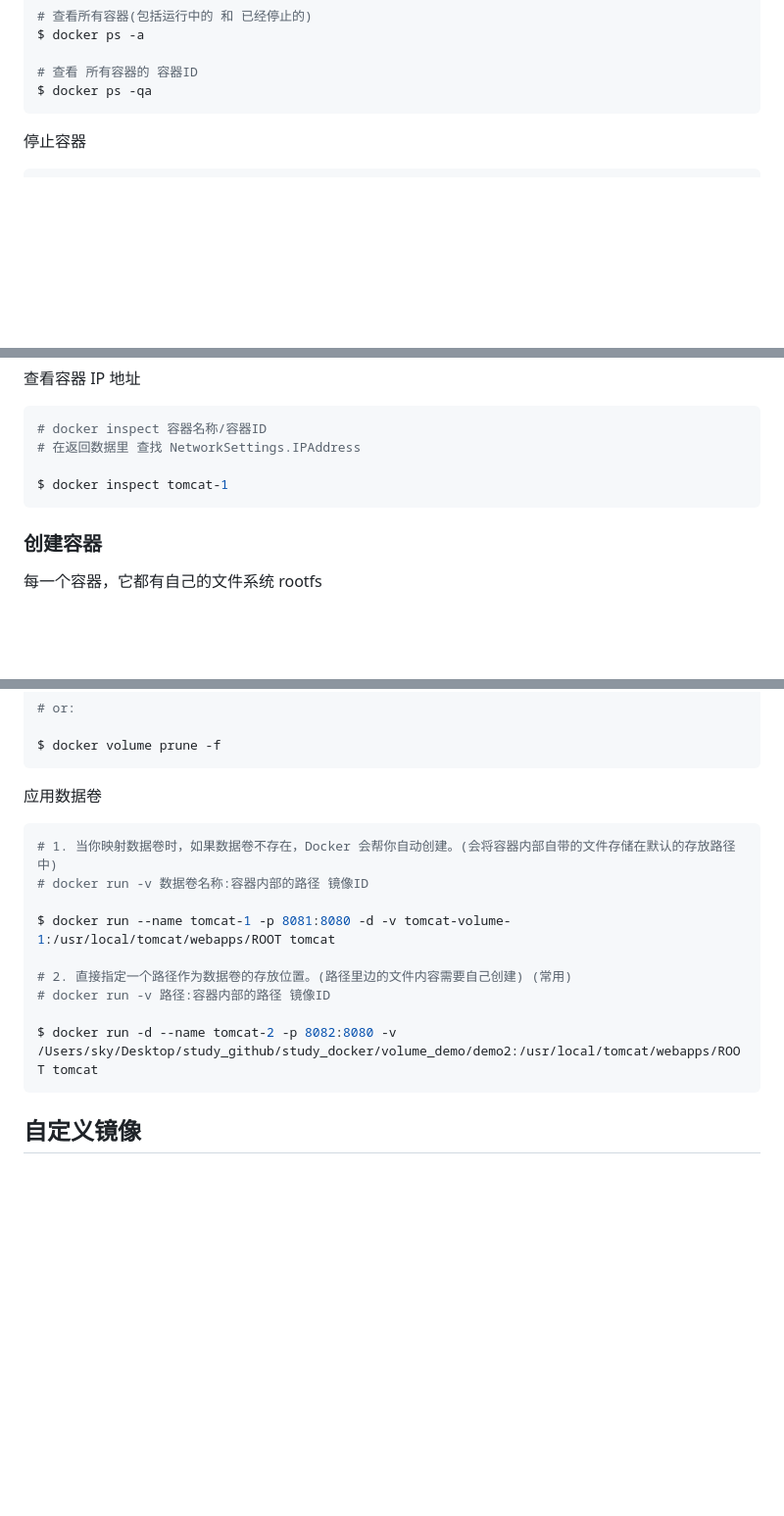
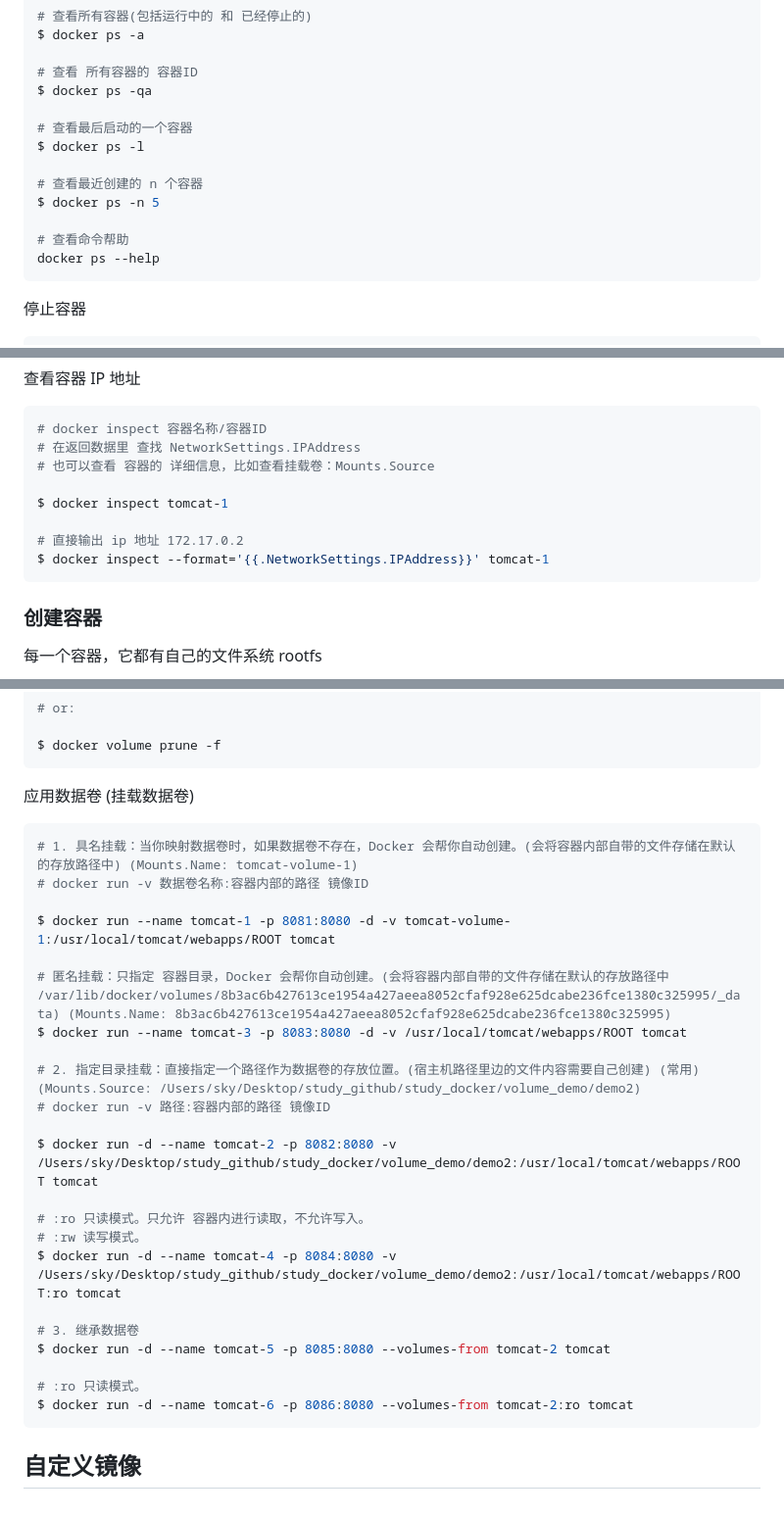
Before and after one commit to SKYsuiyuan123/study_docker, a Markdown page: docker-笔记.md, 3 parts joined by grey strips. Shown at 98% size. GitHub-like rendering; blank space fills up the shorter version.

Commit message:
:sparkles: feat: 添加 Docker volume 命令..

````diff
--- a/docker-笔记.md
+++ b/docker-笔记.md
@@ -81,6 +89,15 @@ $ docker ps -a
 
 # 查看 所有容器的 容器ID
 $ docker ps -qa
+
+# 查看最后启动的一个容器
+$ docker ps -l
+
+# 查看最近创建的 n 个容器
+$ docker ps -n 5
+
+# 查看命令帮助
+docker ps --help
 ```
 
 停止容器
@@ -153,8 +170,12 @@ $ docker logs --tail=5 tomcat-1
 ```shell
 # docker inspect 容器名称/容器ID
 # 在返回数据里 查找 NetworkSettings.IPAddress
+# 也可以查看 容器的 详细信息，比如查看挂载卷：Mounts.Source
 
 $ docker inspect tomcat-1
+
+# 直接输出 ip 地址 172.17.0.2
+$ docker inspect --format='{{.NetworkSettings.IPAddress}}' tomcat-1
 ```
 
 ### 创建容器
@@ -301,18 +322,31 @@ $ docker volume prune
 $ docker volume prune -f
 ```
 
-应用数据卷
+应用数据卷 (挂载数据卷)
 
 ```shell
-# 1. 当你映射数据卷时，如果数据卷不存在，Docker 会帮你自动创建。(会将容器内部自带的文件存储在默认的存放路径中)
+# 1. 具名挂载：当你映射数据卷时，如果数据卷不存在，Docker 会帮你自动创建。(会将容器内部自带的文件存储在默认的存放路径中) (Mounts.Name: tomcat-volume-1)
 # docker run -v 数据卷名称:容器内部的路径 镜像ID
 
 $ docker run --name tomcat-1 -p 8081:8080 -d -v tomcat-volume-1:/usr/local/tomcat/webapps/ROOT tomcat
 
-# 2. 直接指定一个路径作为数据卷的存放位置。(路径里边的文件内容需要自己创建) (常用)
+# 匿名挂载：只指定 容器目录，Docker 会帮你自动创建。(会将容器内部自带的文件存储在默认的存放路径中 /var/lib/docker/volumes/8b3ac6b427613ce1954a427aeea8052cfaf928e625dcabe236fce1380c325995/_data) (Mounts.Name: 8b3ac6b427613ce1954a427aeea8052cfaf928e625dcabe236fce1380c325995)
+$ docker run --name tomcat-3 -p 8083:8080 -d -v /usr/local/tomcat/webapps/ROOT tomcat
+
+# 2. 指定目录挂载：直接指定一个路径作为数据卷的存放位置。(宿主机路径里边的文件内容需要自己创建) (常用) (Mounts.Source: /Users/sky/Desktop/study_github/study_docker/volume_demo/demo2)
 # docker run -v 路径:容器内部的路径 镜像ID
 
 $ docker run -d --name tomcat-2 -p 8082:8080 -v /Users/sky/Desktop/study_github/study_docker/volume_demo/demo2:/usr/local/tomcat/webapps/ROOT tomcat
+
+# :ro 只读模式。只允许 容器内进行读取，不允许写入。
+# :rw 读写模式。
+$ docker run -d --name tomcat-4 -p 8084:8080 -v /Users/sky/Desktop/study_github/study_docker/volume_demo/demo2:/usr/local/tomcat/webapps/ROOT:ro tomcat
+
+# 3. 继承数据卷
+$ docker run -d --name tomcat-5 -p 8085:8080 --volumes-from tomcat-2 tomcat
+
+# :ro 只读模式。
+$ docker run -d --name tomcat-6 -p 8086:8080 --volumes-from tomcat-2:ro tomcat
 ```
 
 
````
Also changed, not shown: other parts of docker-笔记.md (+9 -1 lines).
